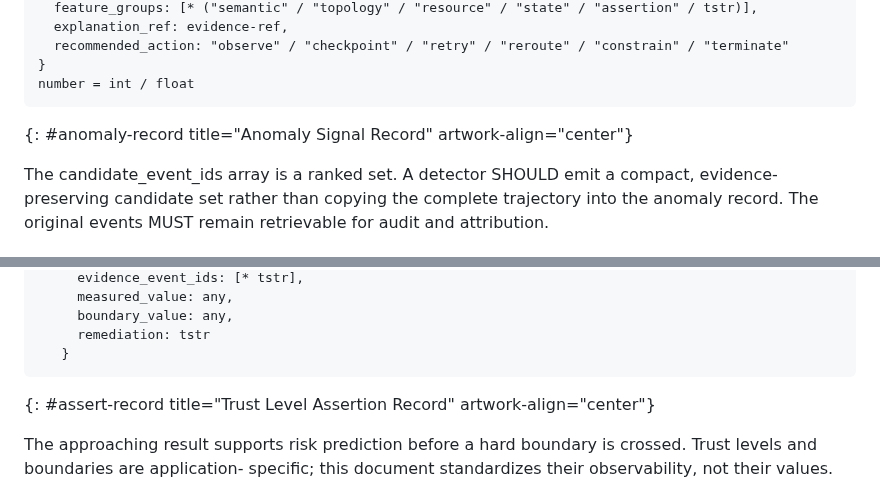
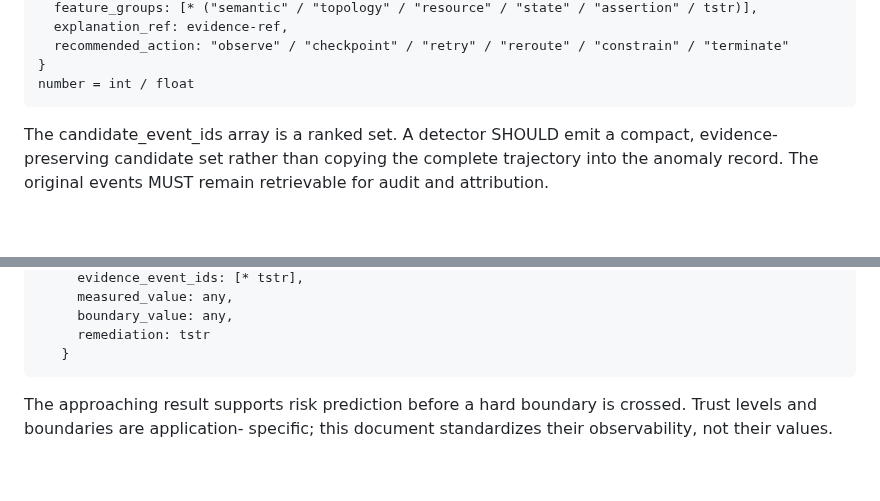
Before and after one commit to billwuqin/agentops-observability, a Markdown page: draft-pei-opsawg-agentops-observability.md, 2 parts joined by grey strips. Drawn GitHub-style; blank space fills up the shorter version.

```diff
--- a/draft-pei-opsawg-agentops-observability.md
+++ b/draft-pei-opsawg-agentops-observability.md
@@ -461,7 +461,6 @@ carried by existing telemetry systems.
    }
    number = int / float
 ~~~~
-{: #anomaly-record title="Anomaly Signal Record" artwork-align="center"}
 
    The candidate_event_ids array is a ranked set.  A detector SHOULD
    emit a compact, evidence-preserving candidate set rather than copying
@@ -490,7 +489,6 @@ carried by existing telemetry systems.
      remediation: tstr
    }
 ~~~~
-{: #assert-record title="Trust Level Assertion Record" artwork-align="center"}
 
    The approaching result supports risk prediction before a hard
    boundary is crossed.  Trust levels and boundaries are application-
```
